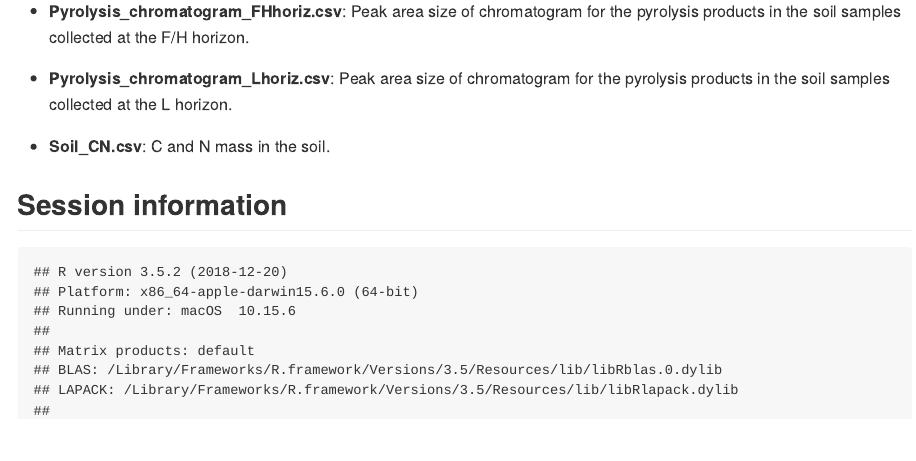
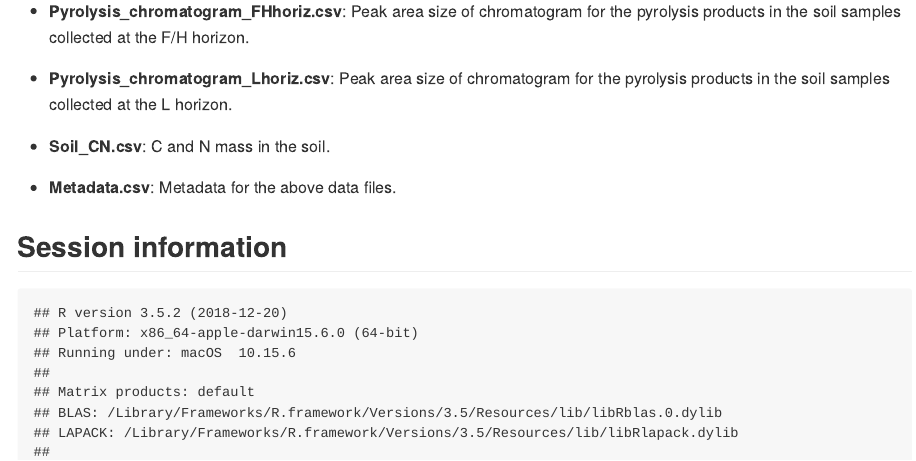
Before and after one commit to ShunHasegawa/Boreal-forest-SOM, an R Markdown document (README.Rmd): the page in a window 1100 px wide, from 1000 px down. The pictures show the output file README.md that the author committed with the source, drawn offline in the style of GitHub.

Commit message:
metadata file was added

````diff
--- a/README.Rmd
+++ b/README.Rmd
@@ -28,12 +28,16 @@ This repository stores the R scripts and data to reproduced the results presente
 
 ## Data
 * **Leaf_d15N.csv**: Data on d15N in *Vaccinium vitis-idaea* leaves.
+
 * **NMR_spectra_relative_abund.csv**: Relative abundance of NMR products.
+
 * **Pyrolysis_chromatogram_FHhoriz.csv**: Peak area size of chromatogram for the pyrolysis products in the soil samples collected at the F/H horizon.
+
 * **Pyrolysis_chromatogram_Lhoriz.csv**: Peak area size of chromatogram for the pyrolysis products in the soil samples collected at the L horizon.
 
 * **Soil_CN.csv**: C and N mass in the soil.
 
+* **Metadata.csv**: Metadata for the above data files.
 
 ## Session information
 ```{r sessioninfo, echo=FALSE, message=FALSE}
````
Also changed, not shown: README.md.
